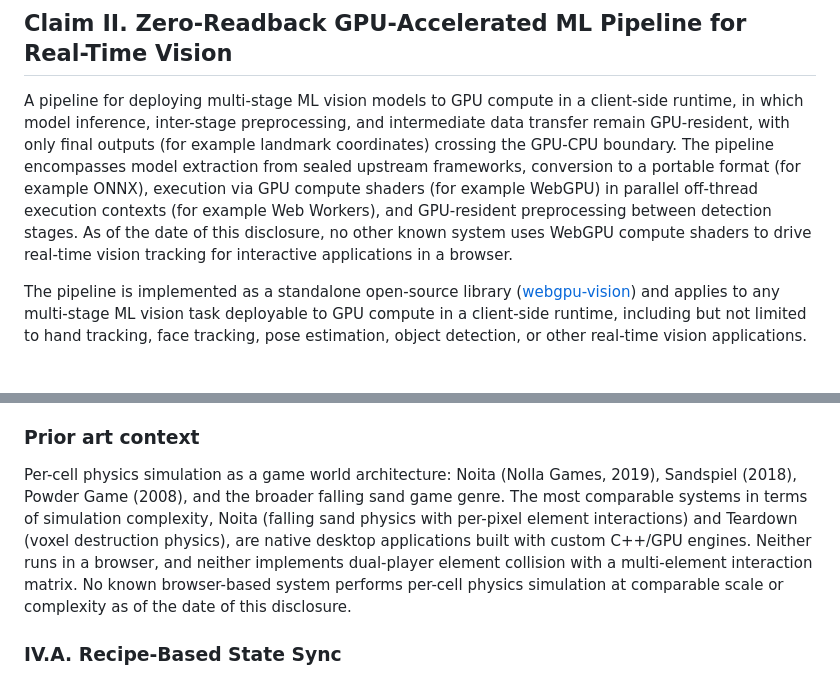
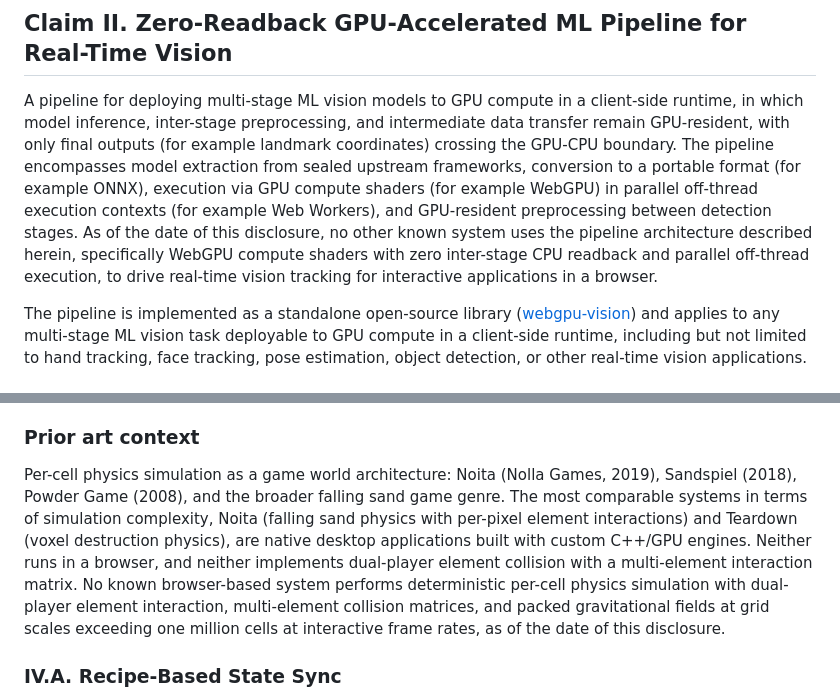
Before and after one commit to Sonified/3d-parallax-head-hand-tracking-demo, a Markdown page: TECHNICAL-DISCLOSURE.md, 2 parts joined by grey strips. Rendered like a GitHub page.

Commit message:
Tighten novelty assertions on Claim II and Claim IV
Claim II: specify pipeline architecture (zero inter-stage readback,
parallel off-thread execution) in novelty statement.
Claim IV: replace subjective "comparable scale or complexity" with
specific technical criteria (dual-player, collision matrix, packed
gravity, million+ cells, interactive frame rates).

```diff
--- a/TECHNICAL-DISCLOSURE.md
+++ b/TECHNICAL-DISCLOSURE.md
@@ -144,7 +144,7 @@ The combination of head-tracked panning, Doppler shift, and spectral unmasking,
 
 ## Claim II. Zero-Readback GPU-Accelerated ML Pipeline for Real-Time Vision
 
-A pipeline for deploying multi-stage ML vision models to GPU compute in a client-side runtime, in which model inference, inter-stage preprocessing, and intermediate data transfer remain GPU-resident, with only final outputs (for example landmark coordinates) crossing the GPU-CPU boundary. The pipeline encompasses model extraction from sealed upstream frameworks, conversion to a portable format (for example ONNX), execution via GPU compute shaders (for example WebGPU) in parallel off-thread execution contexts (for example Web Workers), and GPU-resident preprocessing between detection stages. As of the date of this disclosure, no other known system uses WebGPU compute shaders to drive real-time vision tracking for interactive applications in a browser.
+A pipeline for deploying multi-stage ML vision models to GPU compute in a client-side runtime, in which model inference, inter-stage preprocessing, and intermediate data transfer remain GPU-resident, with only final outputs (for example landmark coordinates) crossing the GPU-CPU boundary. The pipeline encompasses model extraction from sealed upstream frameworks, conversion to a portable format (for example ONNX), execution via GPU compute shaders (for example WebGPU) in parallel off-thread execution contexts (for example Web Workers), and GPU-resident preprocessing between detection stages. As of the date of this disclosure, no other known system uses the pipeline architecture described herein, specifically WebGPU compute shaders with zero inter-stage CPU readback and parallel off-thread execution, to drive real-time vision tracking for interactive applications in a browser.
 
 The pipeline is implemented as a standalone open-source library ([webgpu-vision](https://github.com/Sonified/webgpu-vision)) and applies to any multi-stage ML vision task deployable to GPU compute in a client-side runtime, including but not limited to hand tracking, face tracking, pose estimation, object detection, or other real-time vision applications.
 
@@ -285,7 +285,7 @@ Deterministic systems such as cellular automata are natural fits for this substr
 
 ### Prior art context
 
-Per-cell physics simulation as a game world architecture: Noita (Nolla Games, 2019), Sandspiel (2018), Powder Game (2008), and the broader falling sand game genre. The most comparable systems in terms of simulation complexity, Noita (falling sand physics with per-pixel element interactions) and Teardown (voxel destruction physics), are native desktop applications built with custom C++/GPU engines. Neither runs in a browser, and neither implements dual-player element collision with a multi-element interaction matrix. No known browser-based system performs per-cell physics simulation at comparable scale or complexity as of the date of this disclosure.
+Per-cell physics simulation as a game world architecture: Noita (Nolla Games, 2019), Sandspiel (2018), Powder Game (2008), and the broader falling sand game genre. The most comparable systems in terms of simulation complexity, Noita (falling sand physics with per-pixel element interactions) and Teardown (voxel destruction physics), are native desktop applications built with custom C++/GPU engines. Neither runs in a browser, and neither implements dual-player element collision with a multi-element interaction matrix. No known browser-based system performs deterministic per-cell physics simulation with dual-player element interaction, multi-element collision matrices, and packed gravitational fields at grid scales exceeding one million cells at interactive frame rates, as of the date of this disclosure.
 
 ### IV.A. Recipe-Based State Sync
 
```
